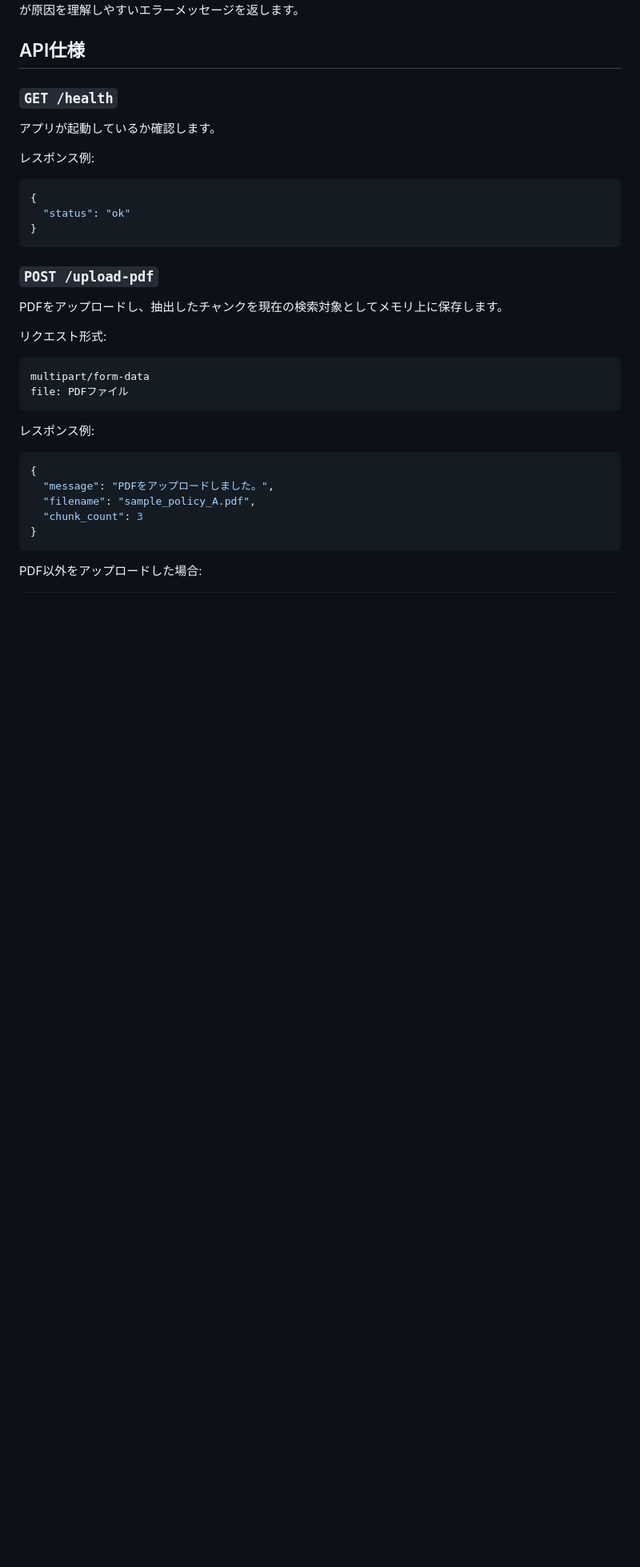
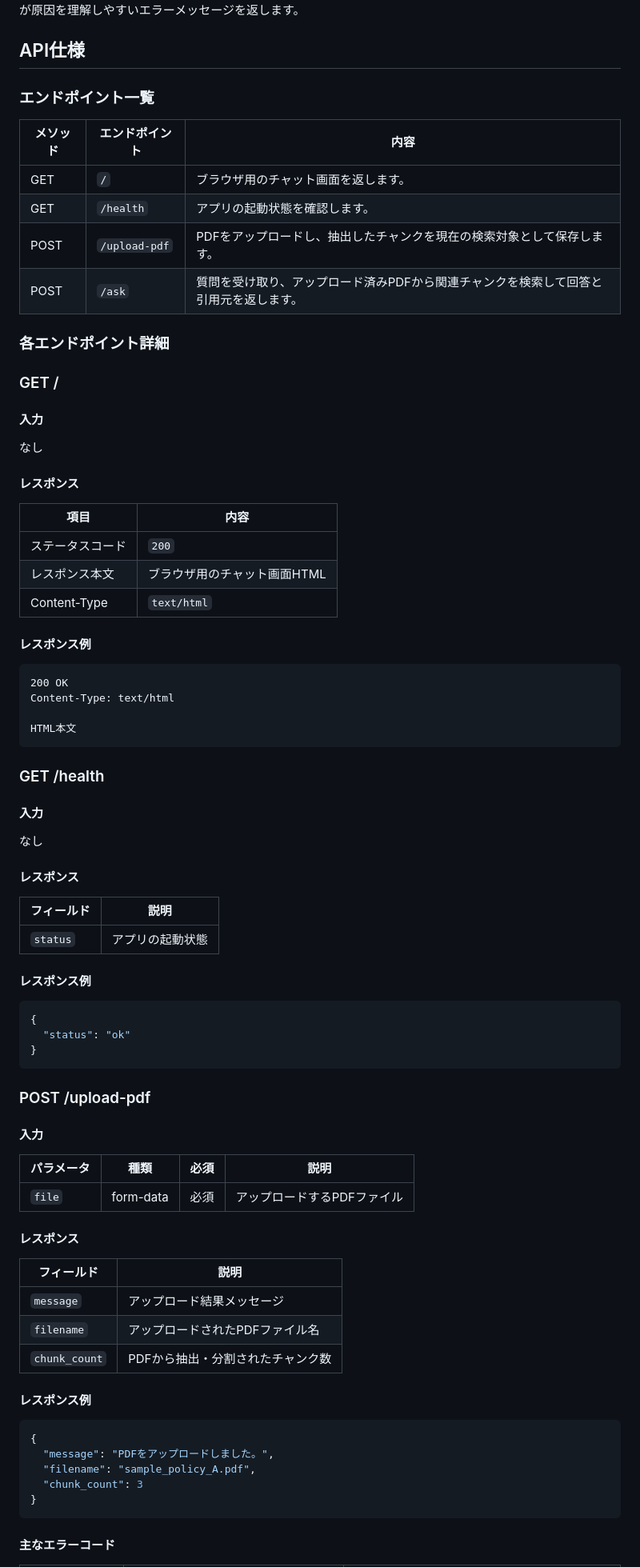
Before and after one commit to jomoto-dev/jomoto-portfolio-FAQchatbot, a Markdown page: README.md, the part around one of its changes. Shown at 80% size. GitHub-like rendering; blank space fills up the shorter version.

Commit message:
README correction:Document API endpoints and responses

````diff
--- a/README.md
+++ b/README.md
@@ -178,11 +175,53 @@ PDF未アップロード、空質問、PDF以外のファイルアップロー
 
 ## API仕様
 
-### `GET /health`
+### エンドポイント一覧
 
-アプリが起動しているか確認します。
+| メソッド | エンドポイント | 内容 |
+|---|---|---|
+| GET | `/` | ブラウザ用のチャット画面を返します。 |
+| GET | `/health` | アプリの起動状態を確認します。 |
+| POST | `/upload-pdf` | PDFをアップロードし、抽出したチャンクを現在の検索対象として保存します。 |
+| POST | `/ask` | 質問を受け取り、アップロード済みPDFから関連チャンクを検索して回答と引用元を返します。 |
 
-レスポンス例:
+### 各エンドポイント詳細
+
+### GET /
+
+#### 入力
+
+なし
+
+#### レスポンス
+
+| 項目 | 内容 |
+|---|---|
+| ステータスコード | `200` |
+| レスポンス本文 | ブラウザ用のチャット画面HTML |
+| Content-Type | `text/html` |
+
+#### レスポンス例
+
+```http
+200 OK
+Content-Type: text/html
+
+HTML本文
+```
+
+### GET /health
+
+#### 入力
+
+なし
+
+#### レスポンス
+
+| フィールド | 説明 |
+|---|---|
+| `status` | アプリの起動状態 |
+
+#### レスポンス例
 
 ```json
 {
@@ -190,18 +229,23 @@ PDF未アップロード、空質問、PDF以外のファイルアップロー
 }
 ```
 
-### `POST /upload-pdf`
+### POST /upload-pdf
 
-PDFをアップロードし、抽出したチャンクを現在の検索対象としてメモリ上に保存します。
+#### 入力
 
-リクエスト形式:
+| パラメータ | 種類 | 必須 | 説明 |
+|---|---|---|---|
+| `file` | form-data | 必須 | アップロードするPDFファイル |
 
-```text
-multipart/form-data
-file: PDFファイル
-```
+#### レスポンス
 
-レスポンス例:
+| フィールド | 説明 |
+|---|---|
+| `message` | アップロード結果メッセージ |
+| `filename` | アップロードされたPDFファイル名 |
+| `chunk_count` | PDFから抽出・分割されたチャンク数 |
+
+#### レスポンス例
 
 ```json
 {
@@ -211,5 +255,5 @@ file: PDFファイル
 }
 ```
 
-PDF以外をアップロードした場合:
+#### 主なエラーコード
 
````
Also changed, not shown: other parts of README.md (+56 -73 lines).
